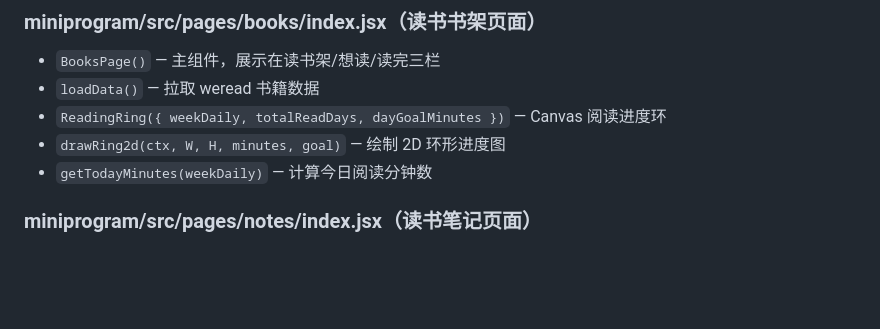
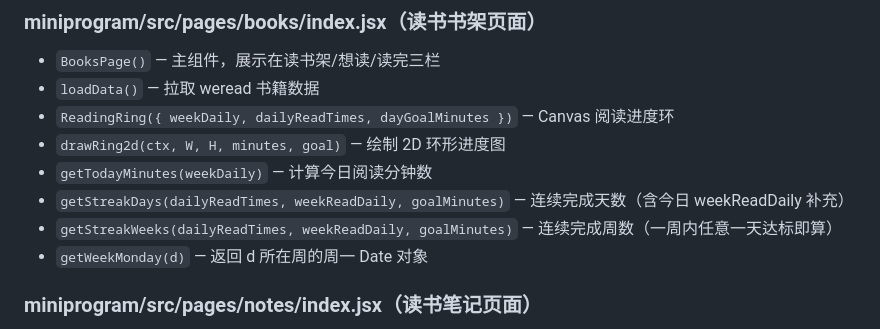
Before and after one commit to yangminggulab/dx-weread, a Markdown page: README.md, the part around the change. Drawn GitHub-style; blank space fills up the shorter version.

Commit message:
docs: 更新 README 中 ReadingRing 签名及新增函数说明
Co-Authored-By: Claude Sonnet 4.6 <noreply@anthropic.com>

```diff
--- a/README.md
+++ b/README.md
@@ -372,9 +372,12 @@ GitHub Actions Secrets（仓库 Settings → Secrets）：
 ### miniprogram/src/pages/books/index.jsx（读书书架页面）
 - `BooksPage()` — 主组件，展示在读书架/想读/读完三栏
 - `loadData()` — 拉取 weread 书籍数据
-- `ReadingRing({ weekDaily, totalReadDays, dayGoalMinutes })` — Canvas 阅读进度环
+- `ReadingRing({ weekDaily, dailyReadTimes, dayGoalMinutes })` — Canvas 阅读进度环
 - `drawRing2d(ctx, W, H, minutes, goal)` — 绘制 2D 环形进度图
 - `getTodayMinutes(weekDaily)` — 计算今日阅读分钟数
+- `getStreakDays(dailyReadTimes, weekReadDaily, goalMinutes)` — 连续完成天数（含今日 weekReadDaily 补充）
+- `getStreakWeeks(dailyReadTimes, weekReadDaily, goalMinutes)` — 连续完成周数（一周内任意一天达标即算）
+- `getWeekMonday(d)` — 返回 d 所在周的周一 Date 对象
 
 ### miniprogram/src/pages/notes/index.jsx（读书笔记页面）
 - `NotesPage()` — 主组件，笔记 CRUD、日记条目展示、搜索
```
